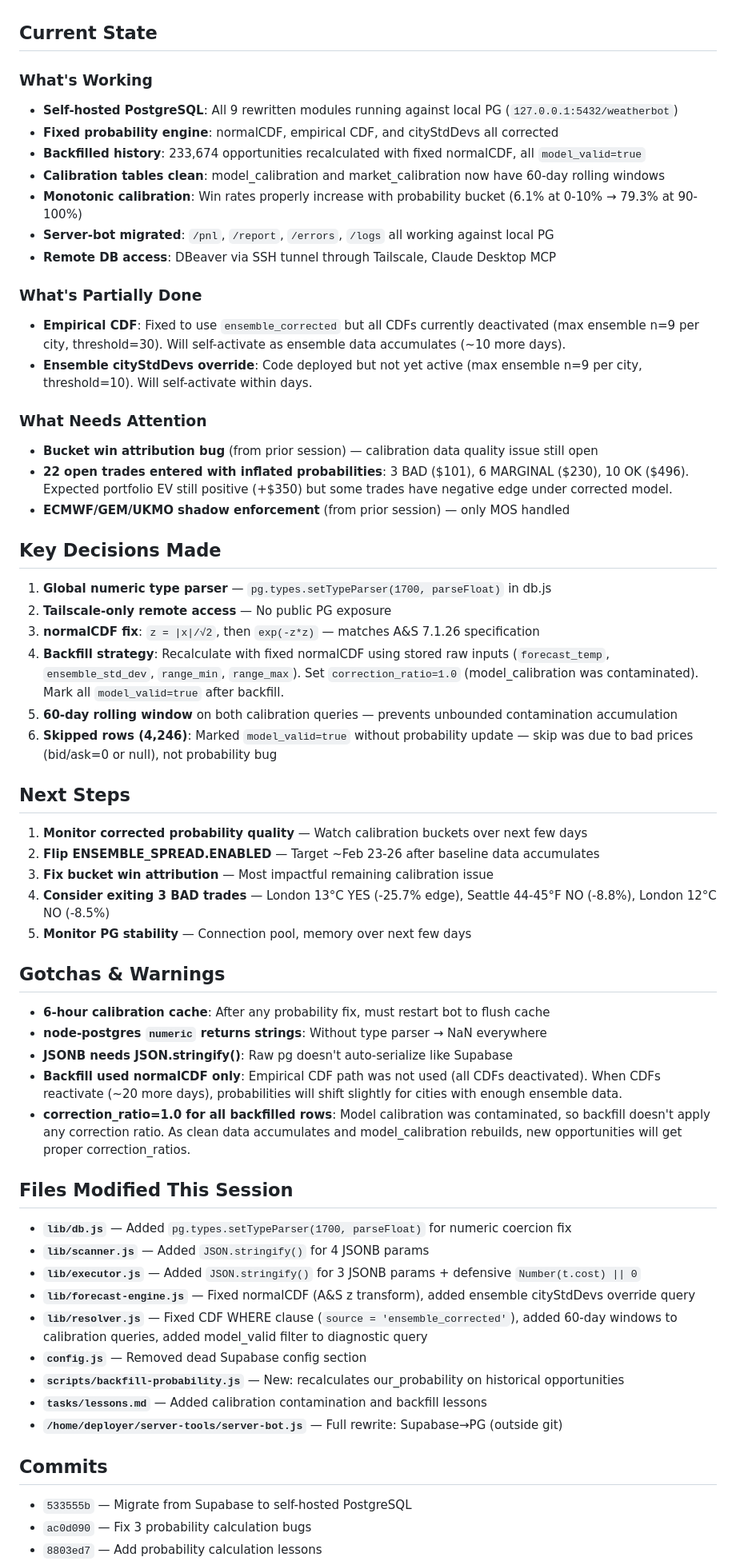
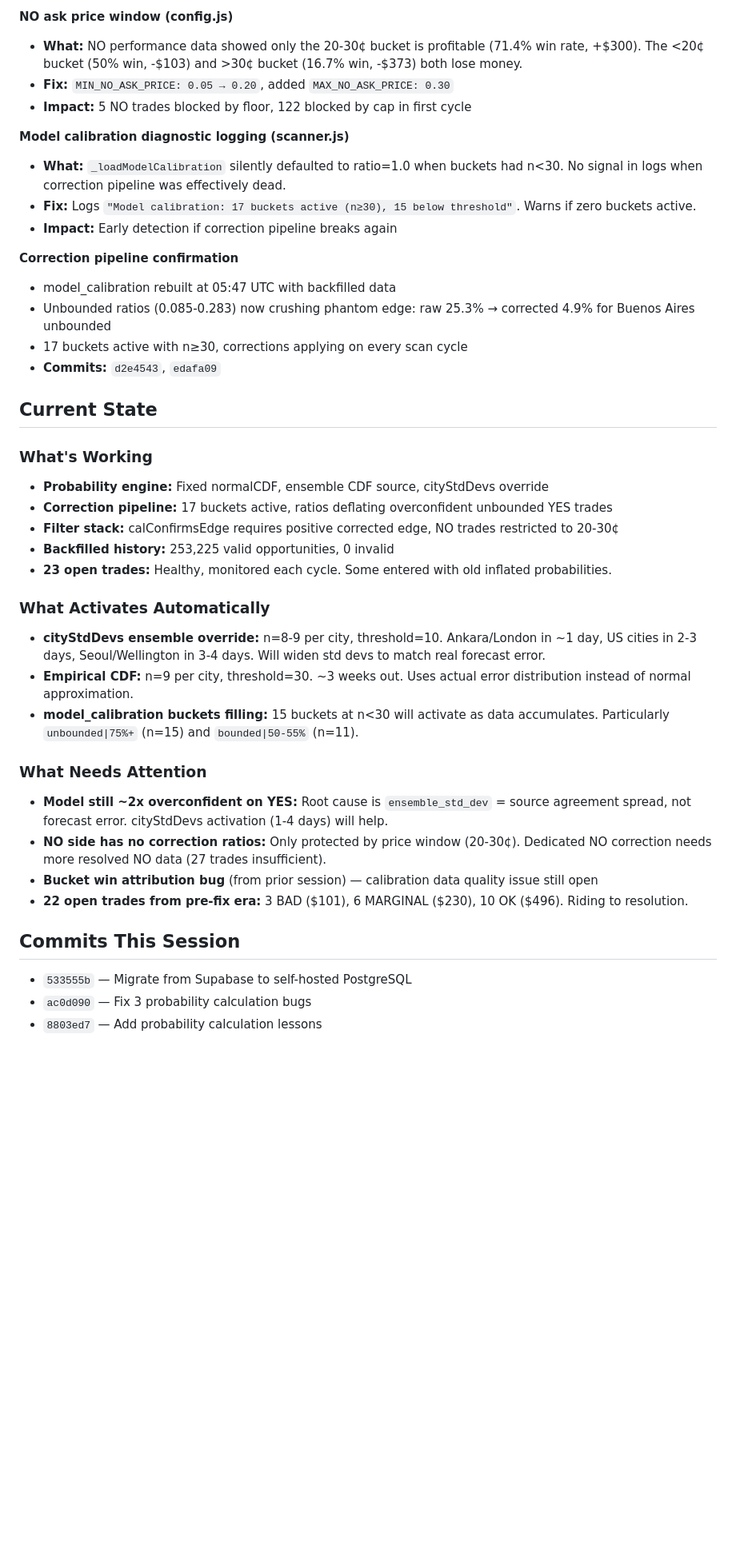
Before and after one commit to steveoduro/polymarket-whale-tracker, a Markdown page: tasks/HANDOFF-SESSION-2026-02-20.md, the part around one of its changes. Shown at 80% size. GitHub-like rendering; blank space fills up the shorter version.

Commit message:
Update handoff with full session summary and filter bypass lessons
Co-Authored-By: Claude Opus 4.6 <noreply@anthropic.com>

```diff
--- a/tasks/HANDOFF-SESSION-2026-02-20.md
+++ b/tasks/HANDOFF-SESSION-2026-02-20.md
@@ -5,58 +52,40 @@ Two-part session: (1) Completed migration from Supabase to self-hosted PostgreSQ
+**NO ask price window (config.js)**
+- **What:** NO performance data showed only the 20-30¢ bucket is profitable (71.4% win rate, +$300). The <20¢ bucket (50% win, -$103) and >30¢ bucket (16.7% win, -$373) both lose money.
+- **Fix:** `MIN_NO_ASK_PRICE: 0.05 → 0.20`, added `MAX_NO_ASK_PRICE: 0.30`
+- **Impact:** 5 NO trades blocked by floor, 122 blocked by cap in first cycle
+
+**Model calibration diagnostic logging (scanner.js)**
+- **What:** `_loadModelCalibration` silently defaulted to ratio=1.0 when buckets had n<30. No signal in logs when correction pipeline was effectively dead.
+- **Fix:** Logs `"Model calibration: 17 buckets active (n≥30), 15 below threshold"`. Warns if zero buckets active.
+- **Impact:** Early detection if correction pipeline breaks again
+
+**Correction pipeline confirmation**
+- model_calibration rebuilt at 05:47 UTC with backfilled data
+- Unbounded ratios (0.085-0.283) now crushing phantom edge: raw 25.3% → corrected 4.9% for Buenos Aires unbounded
+- 17 buckets active with n≥30, corrections applying on every scan cycle
+- **Commits:** `d2e4543`, `edafa09`
 
 ## Current State
 
 ### What's Working
-- **Self-hosted PostgreSQL**: All 9 rewritten modules running against local PG (`127.0.0.1:5432/weatherbot`)
-- **Fixed probability engine**: normalCDF, empirical CDF, and cityStdDevs all corrected
-- **Backfilled history**: 233,674 opportunities recalculated with fixed normalCDF, all `model_valid=true`
-- **Calibration tables clean**: model_calibration and market_calibration now have 60-day rolling windows
-- **Monotonic calibration**: Win rates properly increase with probability bucket (6.1% at 0-10% → 79.3% at 90-100%)
-- **Server-bot migrated**: `/pnl`, `/report`, `/errors`, `/logs` all working against local PG
-- **Remote DB access**: DBeaver via SSH tunnel through Tailscale, Claude Desktop MCP
+- **Probability engine:** Fixed normalCDF, ensemble CDF source, cityStdDevs override
+- **Correction pipeline:** 17 buckets active, ratios deflating overconfident unbounded YES trades
+- **Filter stack:** calConfirmsEdge requires positive corrected edge, NO trades restricted to 20-30¢
+- **Backfilled history:** 253,225 valid opportunities, 0 invalid
+- **23 open trades:** Healthy, monitored each cycle. Some entered with old inflated probabilities.
 
-### What's Partially Done
-- **Empirical CDF**: Fixed to use `ensemble_corrected` but all CDFs currently deactivated (max ensemble n=9 per city, threshold=30). Will self-activate as ensemble data accumulates (~10 more days).
-- **Ensemble cityStdDevs override**: Code deployed but not yet active (max ensemble n=9 per city, threshold=10). Will self-activate within days.
+### What Activates Automatically
+- **cityStdDevs ensemble override:** n=8-9 per city, threshold=10. Ankara/London in ~1 day, US cities in 2-3 days, Seoul/Wellington in 3-4 days. Will widen std devs to match real forecast error.
+- **Empirical CDF:** n=9 per city, threshold=30. ~3 weeks out. Uses actual error distribution instead of normal approximation.
+- **model_calibration buckets filling:** 15 buckets at n<30 will activate as data accumulates. Particularly `unbounded|75%+` (n=15) and `bounded|50-55%` (n=11).
 
 ### What Needs Attention
+- **Model still ~2x overconfident on YES:** Root cause is `ensemble_std_dev` = source agreement spread, not forecast error. cityStdDevs activation (1-4 days) will help.
+- **NO side has no correction ratios:** Only protected by price window (20-30¢). Dedicated NO correction needs more resolved NO data (27 trades insufficient).
 - **Bucket win attribution bug** (from prior session) — calibration data quality issue still open
-- **22 open trades entered with inflated probabilities**: 3 BAD ($101), 6 MARGINAL ($230), 10 OK ($496). Expected portfolio EV still positive (+$350) but some trades have negative edge under corrected model.
-- **ECMWF/GEM/UKMO shadow enforcement** (from prior session) — only MOS handled
+- **22 open trades from pre-fix era:** 3 BAD ($101), 6 MARGINAL ($230), 10 OK ($496). Riding to resolution.
 
-## Key Decisions Made
-1. **Global numeric type parser** — `pg.types.setTypeParser(1700, parseFloat)` in db.js
-2. **Tailscale-only remote access** — No public PG exposure
-3. **normalCDF fix**: `z = |x|/√2`, then `exp(-z*z)` — matches A&S 7.1.26 specification
-4. **Backfill strategy**: Recalculate with fixed normalCDF using stored raw inputs (`forecast_temp`, `ensemble_std_dev`, `range_min`, `range_max`). Set `correction_ratio=1.0` (model_calibration was contaminated). Mark all `model_valid=true` after backfill.
-5. **60-day rolling window** on both calibration queries — prevents unbounded contamination accumulation
-6. **Skipped rows (4,246)**: Marked `model_valid=true` without probability update — skip was due to bad prices (bid/ask=0 or null), not probability bug
-
-## Next Steps
-1. **Monitor corrected probability quality** — Watch calibration buckets over next few days
-2. **Flip ENSEMBLE_SPREAD.ENABLED** — Target ~Feb 23-26 after baseline data accumulates
-3. **Fix bucket win attribution** — Most impactful remaining calibration issue
-4. **Consider exiting 3 BAD trades** — London 13°C YES (-25.7% edge), Seattle 44-45°F NO (-8.8%), London 12°C NO (-8.5%)
-5. **Monitor PG stability** — Connection pool, memory over next few days
-
-## Gotchas & Warnings
-- **6-hour calibration cache**: After any probability fix, must restart bot to flush cache
-- **node-postgres `numeric` returns strings**: Without type parser → NaN everywhere
-- **JSONB needs JSON.stringify()**: Raw pg doesn't auto-serialize like Supabase
-- **Backfill used normalCDF only**: Empirical CDF path was not used (all CDFs deactivated). When CDFs reactivate (~20 more days), probabilities will shift slightly for cities with enough ensemble data.
-- **correction_ratio=1.0 for all backfilled rows**: Model calibration was contaminated, so backfill doesn't apply any correction ratio. As clean data accumulates and model_calibration rebuilds, new opportunities will get proper correction_ratios.
-
-## Files Modified This Session
-- **`lib/db.js`** — Added `pg.types.setTypeParser(1700, parseFloat)` for numeric coercion fix
-- **`lib/scanner.js`** — Added `JSON.stringify()` for 4 JSONB params
-- **`lib/executor.js`** — Added `JSON.stringify()` for 3 JSONB params + defensive `Number(t.cost) || 0`
-- **`lib/forecast-engine.js`** — Fixed normalCDF (A&S z transform), added ensemble cityStdDevs override query
-- **`lib/resolver.js`** — Fixed CDF WHERE clause (`source = 'ensemble_corrected'`), added 60-day windows to calibration queries, added model_valid filter to diagnostic query
-- **`config.js`** — Removed dead Supabase config section
-- **`scripts/backfill-probability.js`** — New: recalculates our_probability on historical opportunities
-- **`tasks/lessons.md`** — Added calibration contamination and backfill lessons
-- **`/home/deployer/server-tools/server-bot.js`** — Full rewrite: Supabase→PG (outside git)
-
-## Commits
+## Commits This Session
 - `533555b` — Migrate from Supabase to self-hosted PostgreSQL
 - `ac0d090` — Fix 3 probability calculation bugs
 - `8803ed7` — Add probability calculation lessons
```
Also changed, not shown: other parts of tasks/HANDOFF-SESSION-2026-02-20.md (+74 -4 lines), tasks/lessons.md (+7 -0 lines).
